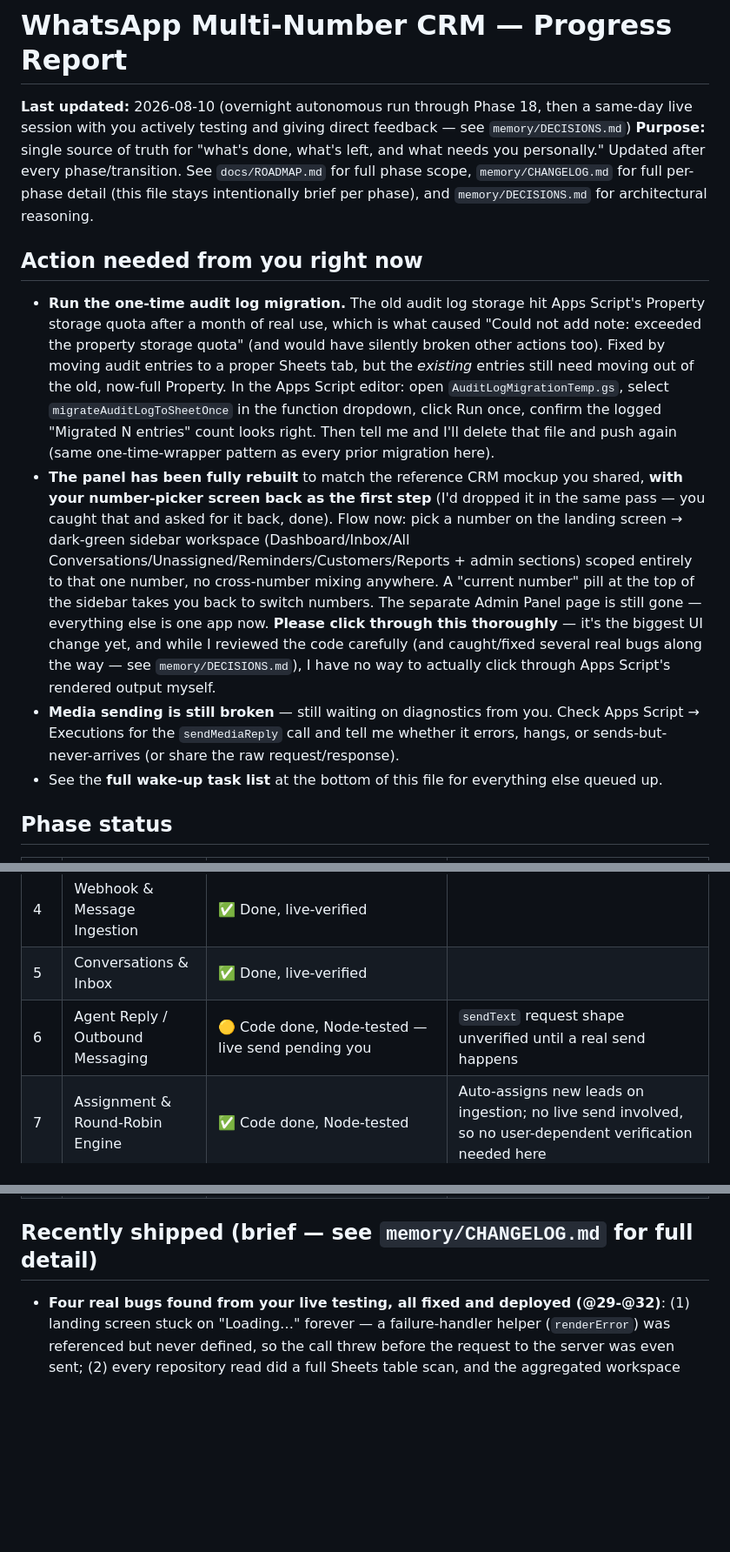
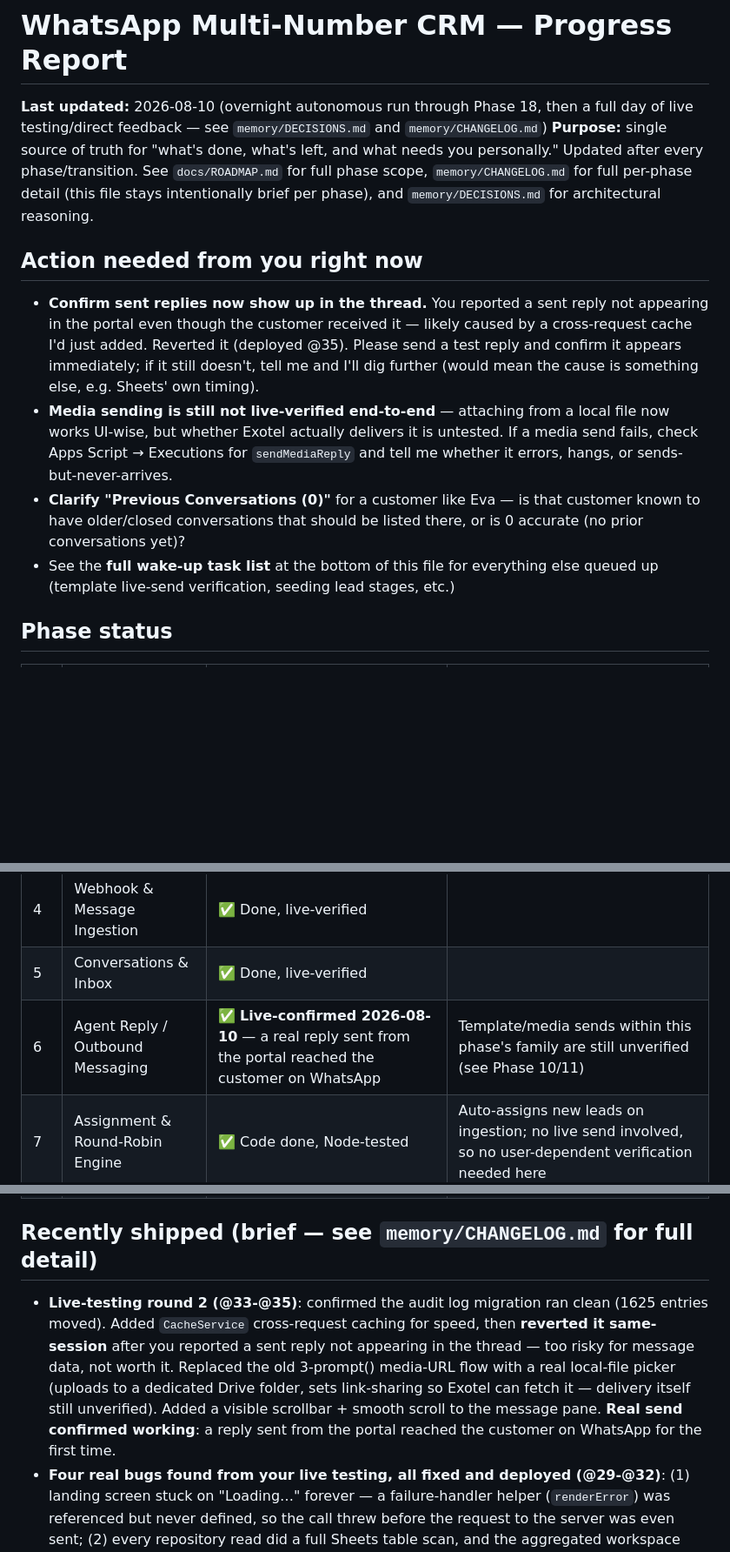
Before and after one commit to MasterHasim/Hasim-Majotikumbhar, a Markdown page: PROGRESS.md, 3 parts joined by grey strips. Shown at 87% size. Drawn GitHub-style; blank space fills up the shorter version.

Commit message:
docs: update PROGRESS.md with round-2 live-testing fixes and confirmed live send
Co-Authored-By: Claude Sonnet 5 <noreply@anthropic.com>

```diff
--- a/PROGRESS.md
+++ b/PROGRESS.md
@@ -1,14 +1,14 @@
 # WhatsApp Multi-Number CRM — Progress Report
 
-**Last updated:** 2026-08-10 (overnight autonomous run through Phase 18, then a same-day live session with you actively testing and giving direct feedback — see `memory/DECISIONS.md`)
+**Last updated:** 2026-08-10 (overnight autonomous run through Phase 18, then a full day of live testing/direct feedback — see `memory/DECISIONS.md` and `memory/CHANGELOG.md`)
 **Purpose:** single source of truth for "what's done, what's left, and what needs you personally." Updated after every phase/transition. See `docs/ROADMAP.md` for full phase scope, `memory/CHANGELOG.md` for full per-phase detail (this file stays intentionally brief per phase), and `memory/DECISIONS.md` for architectural reasoning.
 
 ## Action needed from you right now
 
-- **Run the one-time audit log migration.** The old audit log storage hit Apps Script's Property storage quota after a month of real use, which is what caused "Could not add note: exceeded the property storage quota" (and would have silently broken other actions too). Fixed by moving audit entries to a proper Sheets tab, but the *existing* entries still need moving out of the old, now-full Property. In the Apps Script editor: open `AuditLogMigrationTemp.gs`, select `migrateAuditLogToSheetOnce` in the function dropdown, click Run once, confirm the logged "Migrated N entries" count looks right. Then tell me and I'll delete that file and push again (same one-time-wrapper pattern as every prior migration here).
-- **The panel has been fully rebuilt** to match the reference CRM mockup you shared, **with your number-picker screen back as the first step** (I'd dropped it in the same pass — you caught that and asked for it back, done). Flow now: pick a number on the landing screen → dark-green sidebar workspace (Dashboard/Inbox/All Conversations/Unassigned/Reminders/Customers/Reports + admin sections) scoped entirely to that one number, no cross-number mixing anywhere. A "current number" pill at the top of the sidebar takes you back to switch numbers. The separate Admin Panel page is still gone — everything else is one app now. **Please click through this thoroughly** — it's the biggest UI change yet, and while I reviewed the code carefully (and caught/fixed several real bugs along the way — see `memory/DECISIONS.md`), I have no way to actually click through Apps Script's rendered output myself.
-- **Media sending is still broken** — still waiting on diagnostics from you. Check Apps Script → Executions for the `sendMediaReply` call and tell me whether it errors, hangs, or sends-but-never-arrives (or share the raw request/response).
-- See the **full wake-up task list** at the bottom of this file for everything else queued up.
+- **Confirm sent replies now show up in the thread.** You reported a sent reply not appearing in the portal even though the customer received it — likely caused by a cross-request cache I'd just added. Reverted it (deployed @35). Please send a test reply and confirm it appears immediately; if it still doesn't, tell me and I'll dig further (would mean the cause is something else, e.g. Sheets' own timing).
+- **Media sending is still not live-verified end-to-end** — attaching from a local file now works UI-wise, but whether Exotel actually delivers it is untested. If a media send fails, check Apps Script → Executions for `sendMediaReply` and tell me whether it errors, hangs, or sends-but-never-arrives.
+- **Clarify "Previous Conversations (0)"** for a customer like Eva — is that customer known to have older/closed conversations that should be listed there, or is 0 accurate (no prior conversations yet)?
+- See the **full wake-up task list** at the bottom of this file for everything else queued up (template live-send verification, seeding lead stages, etc.)
 
 ## Phase status
 
@@ -20,7 +20,7 @@
 | 3 | WhatsApp Numbers & Exotel Integration | ✅ Done, live-verified | 10 numbers registered (8 fully, 2 partially) |
 | 4 | Webhook & Message Ingestion | ✅ Done, live-verified | |
 | 5 | Conversations & Inbox | ✅ Done, live-verified | |
-| 6 | Agent Reply / Outbound Messaging | 🟡 Code done, Node-tested — live send pending you | `sendText` request shape unverified until a real send happens |
+| 6 | Agent Reply / Outbound Messaging | ✅ **Live-confirmed 2026-08-10** — a real reply sent from the portal reached the customer on WhatsApp | Template/media sends within this phase's family are still unverified (see Phase 10/11) |
 | 7 | Assignment & Round-Robin Engine | ✅ Code done, Node-tested | Auto-assigns new leads on ingestion; no live send involved, so no user-dependent verification needed here |
 | 8 | CRM-lite: Customers, Stages, Remarks | ✅ Code done, Node-tested | Stage seed needs a one-time live run (see task list) |
 | 9 | Reminders, Snooze & Follow-up | ✅ Code done, Node-tested | |
@@ -39,6 +39,7 @@
 
 ## Recently shipped (brief — see `memory/CHANGELOG.md` for full detail)
 
+- **Live-testing round 2 (@33-@35)**: confirmed the audit log migration ran clean (1625 entries moved). Added `CacheService` cross-request caching for speed, then **reverted it same-session** after you reported a sent reply not appearing in the thread — too risky for message data, not worth it. Replaced the old 3-prompt() media-URL flow with a real local-file picker (uploads to a dedicated Drive folder, sets link-sharing so Exotel can fetch it — delivery itself still unverified). Added a visible scrollbar + smooth scroll to the message pane. **Real send confirmed working**: a reply sent from the portal reached the customer on WhatsApp for the first time.
 - **Four real bugs found from your live testing, all fixed and deployed (@29-@32)**: (1) landing screen stuck on "Loading…" forever — a failure-handler helper (`renderError`) was referenced but never defined, so the call threw before the request to the server was even sent; (2) every repository read did a full Sheets table scan, and the aggregated workspace endpoint re-read the same tables 3-4x over — added a short-TTL, write-invalidated read cache shared across repository instances; (3) the audit log's single Property-blob storage hit Apps Script's quota after a month of real use, breaking "Add Note" and silently breaking other audit-logged actions — moved to a proper Sheets tab (**needs your one-time migration run, see above**); (4) the conversation panel's message pane used a hardcoded height that didn't account for whatever sat above it (e.g. Dashboard's KPI row), pushing the compose box below the fold and forcing double-scrolling — now sizes itself to whatever room is actually left, plus added message avatars and Enter-to-send on both Reply and Note.
 - **Number-picker restored + everything properly scoped**: you asked for the original "select a number first" screen back (I'd dropped it earlier the same session) and for nothing to mix across numbers once you're inside one. Done — Dashboard, Inbox, All Conversations, Unassigned, Customers, Reminders, Reports, and the notification bell are all now scoped to whichever number you picked on the landing screen. Admin pages (Users, Teams, WhatsApp Numbers, Templates, Quick Replies, Settings, Audit Log) are still org-wide, since those aren't conversation data.
 - **Unified sidebar-nav redesign**: the whole panel now matches the reference CRM mockup you shared — one app, dark-green sidebar navigation (Dashboard, Inbox, All Conversations, Unassigned, Reminders, Customers, Reports, plus the former Admin Panel sections), a real KPI dashboard, a redesigned chat panel (inline Assign dropdown, Reply/Note tabs, sender names, inline media), and a Customer Details side panel (edit contact info, Previous Conversations, Notes, Reminders). No more separate `?page=admin` — that page is retired. New: an Availability dropdown in the top bar (this already existed on the backend since Phase 1 but was never wired to any UI until now) and a notification bell. KPI cards show real counts only, not fake "vs yesterday" trends, per your own call. This was almost entirely a frontend rewrite — all 20 backend tests still pass.
```
